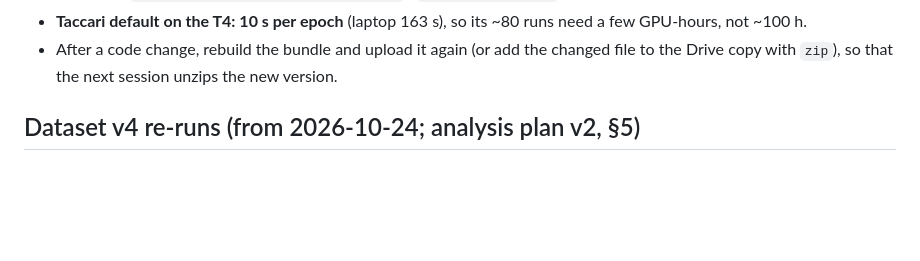
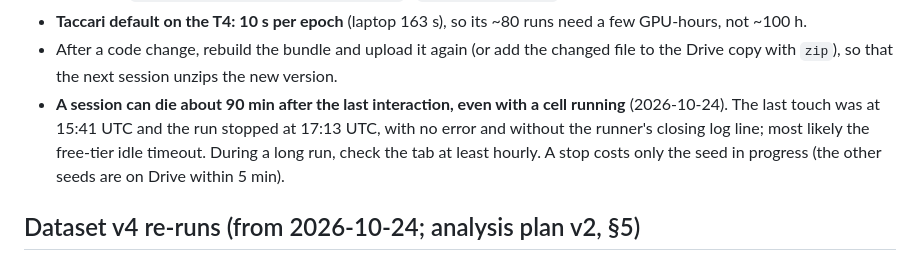
Before and after one commit to assil-bouzaine/Master_2026, a Markdown page: docs/gpu_howto.md, the part around the change. GitHub-like rendering; blank space fills up the shorter version.

```diff
--- a/docs/gpu_howto.md
+++ b/docs/gpu_howto.md
@@ -311,6 +311,11 @@ folder `pfe_colab/results_gpu` (Drive > Download) works too. Then re-run the swe
   GPU-hours, not ~100 h.
 - After a code change, rebuild the bundle and upload it again (or add the changed file to the
   Drive copy with `zip`), so that the next session unzips the new version.
+- **A session can die about 90 min after the last interaction, even with a cell running**
+  (2026-10-24). The last touch was at 15:41 UTC and the run stopped at 17:13 UTC, with no
+  error and without the runner's closing log line; most likely the free-tier idle timeout.
+  During a long run, check the tab at least hourly. A stop costs only the seed in progress
+  (the other seeds are on Drive within 5 min).
 
 ## Dataset v4 re-runs (from 2026-10-24; analysis plan v2, §5)
 
```
Also changed, not shown: CLAUDE.md (+26 -7 lines).
